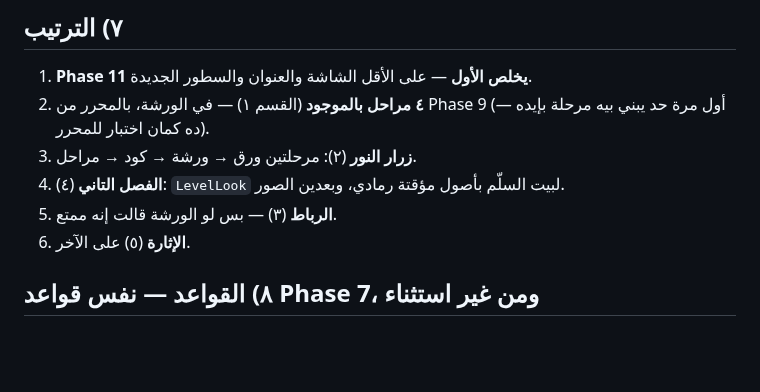
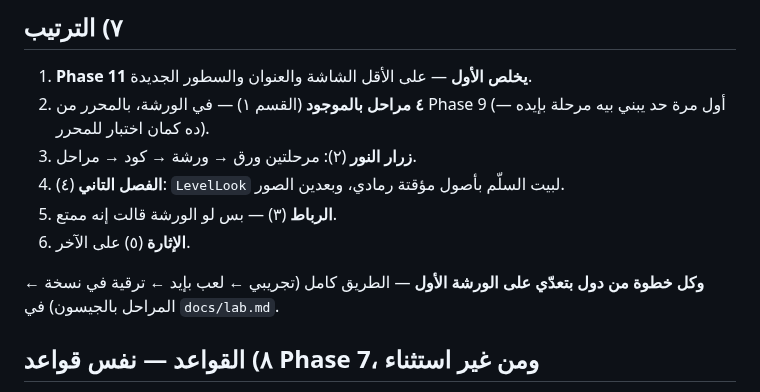
Before and after one commit to 3shmawi/waraya, a Markdown page: docs/phase-12-more.md, the part around the change. Drawn GitHub-style; blank space fills up the shorter version.

```diff
--- a/docs/phase-12-more.md
+++ b/docs/phase-12-more.md
@@ -156,6 +156,9 @@
 5. **الرباط** (٣) — بس لو الورشة قالت إنه ممتع.
 6. **الإثارة** (٥) على الآخر.
 
+**وكل خطوة من دول بتعدّي على الورشة الأول** — الطريق كامل (تجريبي ← لعب
+بإيد ← ترقية في نسخة ← المراحل بالجيسون) في `docs/lab.md`.
+
 ## ٨) القواعد — نفس قواعد Phase 7، ومن غير استثناء
 
 - **المرحلة بتطلب المفردة.** مرحلتين ورق قبل أي حقل.
```
Also changed, not shown: CLAUDE.md (+4 -0 lines), docs/lab.md (added, +172 -0 lines).
